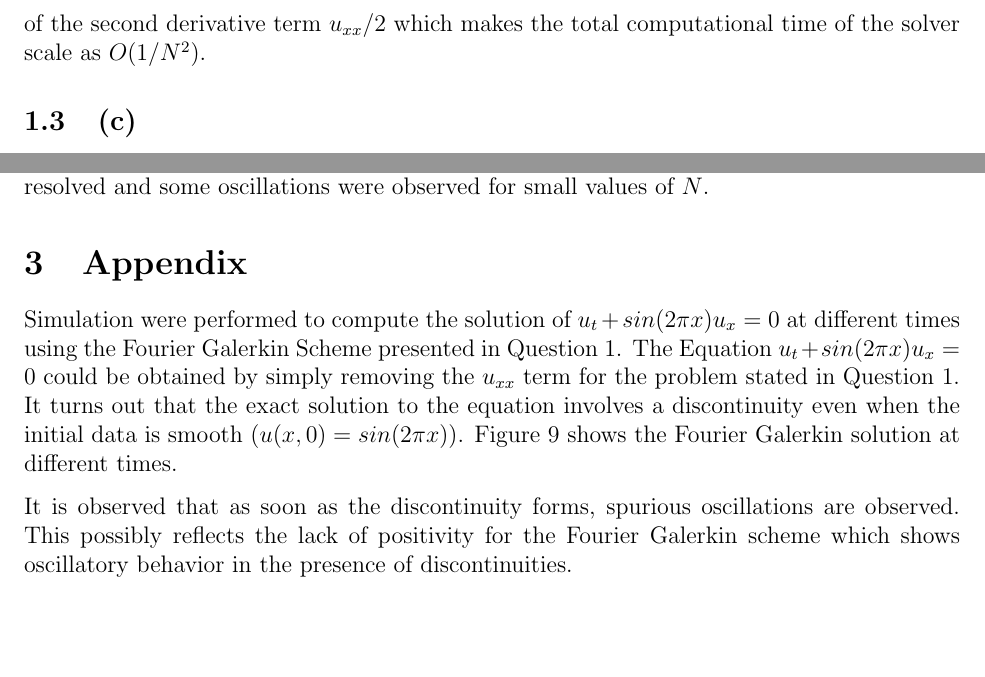
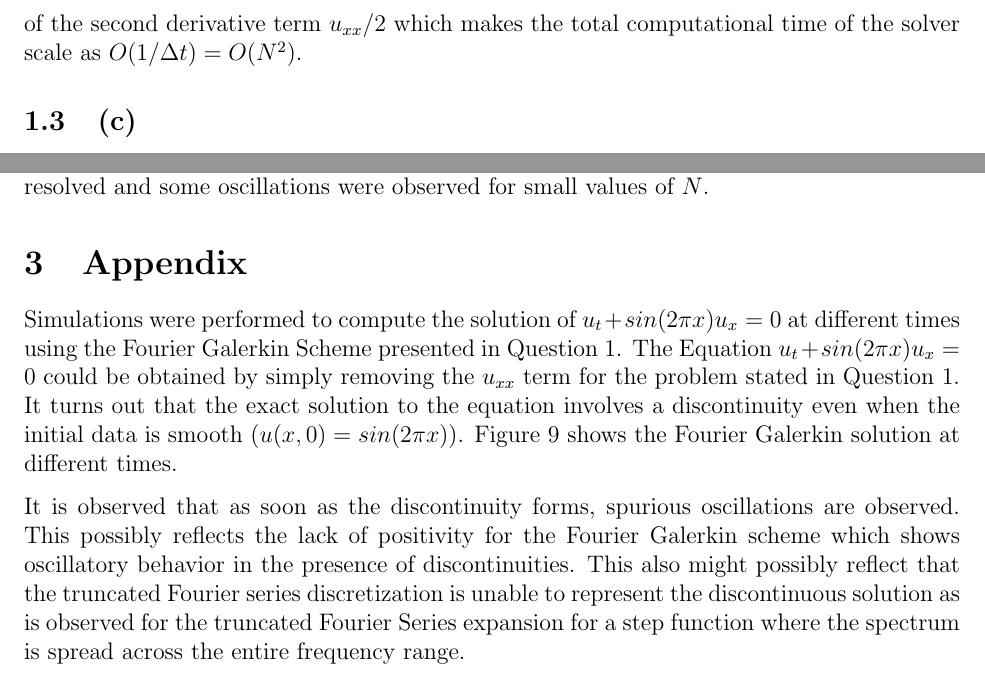
Before and after one commit to GDhir/math6630-project-2, a LaTeX document (report.tex): two parts of pages 6 and 14 of 15, joined at a grey line, cut so that both start at the same text, the shorter picture padded with empty space. Compiled offline with pdfLaTeX.

Commit message:
Corrections to Report

```diff
--- a/report.tex
+++ b/report.tex
@@ -187,7 +187,7 @@ In order to analyze componentwise contributions to the time stepping restriction
     \caption{Componentwise restrictions to the time stepping criteria for the Forward Euler discretization plotted as a function of $N$}
     \label{fig:componentwise_restriction}
 \end{figure}
-As observed from the plot, it can be found that the term $u_{xx}/2$ enforces the most severe restrictions on the time stepping criteria. The slope of the curve corresponding to the time stepping restriction for $-sin(2 \pi x)u_x$ was calculated and was found to be equal to $-1.08$. On the other hand, the slope for the time stepping restriction for $u_{xx/2}$ was found to be equal to $-2$. The reasons can be attributed to the stiff behavior of the second derivative term $u_{xx}/2$ which makes the total computational time of the solver scale as $O(1/N^2)$.
+As observed from the plot, it can be found that the term $u_{xx}/2$ enforces the most severe restrictions on the time stepping criteria. The slope of the curve corresponding to the time stepping restriction for $-sin(2 \pi x)u_x$ was calculated and was found to be equal to $-1.08$. On the other hand, the slope for the time stepping restriction for $u_{xx/2}$ was found to be equal to $-2$. The reasons can be attributed to the stiff behavior of the second derivative term $u_{xx}/2$ which makes the total computational time of the solver scale as $O(1/\Delta t) = O(N^2)$.
 \subsection{(c)}
 Numerical implementation of the Fourier Galerkin scheme using any method requires the initial conditions to be calculated in the modal space of Fourier coefficients. The initial condition in the physical space is given as $u(x, 0) = sin(2 \pi x)$. One can either perform a Fourier transform of the initial conditions to calculate the Fourier Basis Coefficients or resort to analytical evaluation of these coefficients for simple cases. Since, $sin(2 \pi x) = (e^{i 2 \pi x} - e^{-i 2 \pi x})/(2i)$ the analytical formulation in the modal space can be found and is stated in Equation \ref{initialmodal}.
 \begin{equation}
@@ -351,9 +351,9 @@ Solution results were also plotted for $N = 20$ at $t = 1.0$. It turns out that
 \end{figure}
 
 \section{Appendix}
-Simulation were performed to compute the solution of $u_t + sin(2 \pi x)u_x = 0$ at different times using the Fourier Galerkin Scheme presented in Question $1$. The Equation $u_t + sin(2 \pi x)u_x = 0$ could be obtained by simply removing the $u_{xx}$ term for the problem stated in Question $1$. It turns out that the exact solution to the equation involves a discontinuity even when the initial data is smooth $(u(x, 0) = sin(2 \pi x))$. Figure \ref{fig:app:uxplot} shows the Fourier Galerkin solution at different times.
+Simulations were performed to compute the solution of $u_t + sin(2 \pi x)u_x = 0$ at different times using the Fourier Galerkin Scheme presented in Question $1$. The Equation $u_t + sin(2 \pi x)u_x = 0$ could be obtained by simply removing the $u_{xx}$ term for the problem stated in Question $1$. It turns out that the exact solution to the equation involves a discontinuity even when the initial data is smooth $(u(x, 0) = sin(2 \pi x))$. Figure \ref{fig:app:uxplot} shows the Fourier Galerkin solution at different times.
 
-It is observed that as soon as the discontinuity forms, spurious oscillations are observed. This possibly reflects the lack of positivity for the Fourier Galerkin scheme which shows oscillatory behavior in the presence of discontinuities.
+It is observed that as soon as the discontinuity forms, spurious oscillations are observed. This possibly reflects the lack of positivity for the Fourier Galerkin scheme which shows oscillatory behavior in the presence of discontinuities. This also might possibly reflect that the truncated Fourier series discretization is unable to represent the discontinuous solution as is observed for the truncated Fourier Series expansion for a step function where the spectrum is spread across the entire frequency range.
 \begin{figure}
     \centering
     \includegraphics[width=10cm]{uxplot_Q1.png}
```
Also changed, not shown: HW2MATH6630.pdf, report.tex (10 more changed lines).
